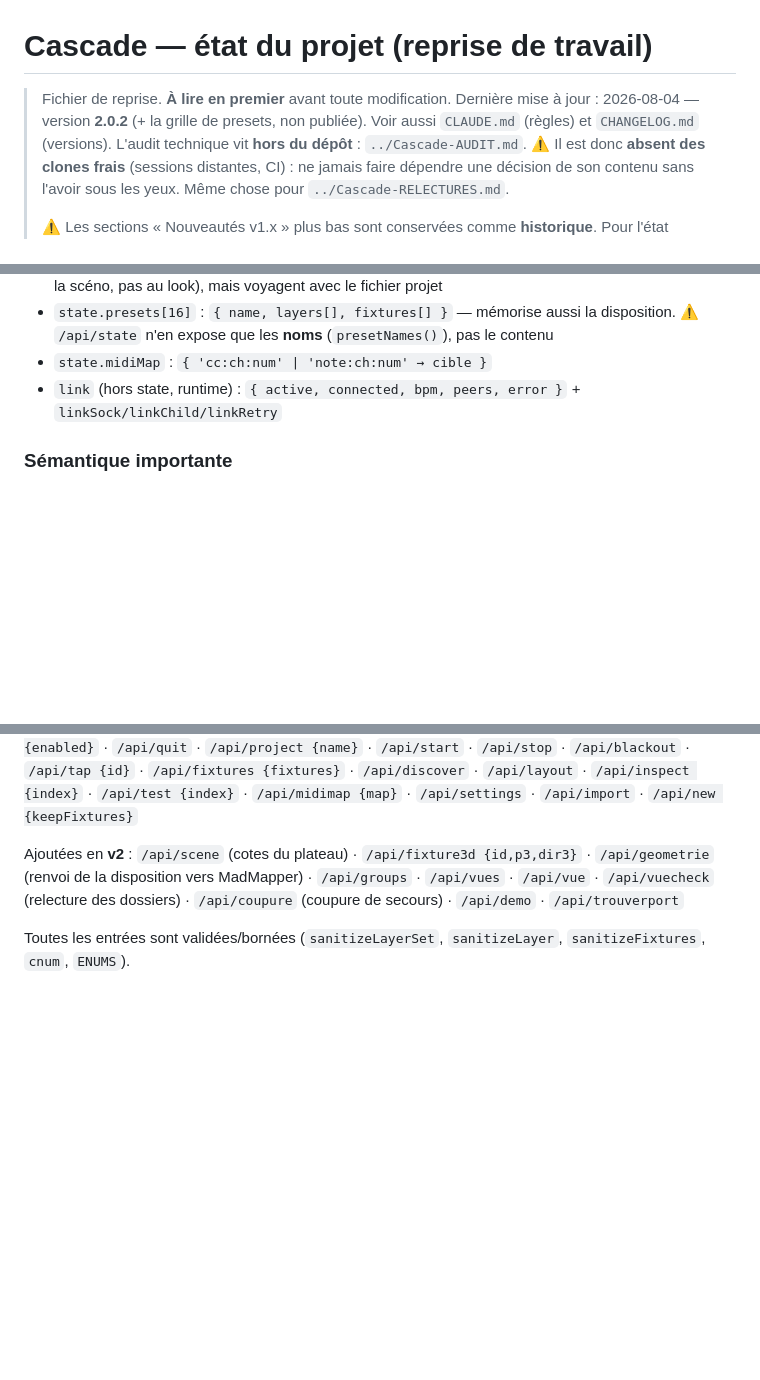
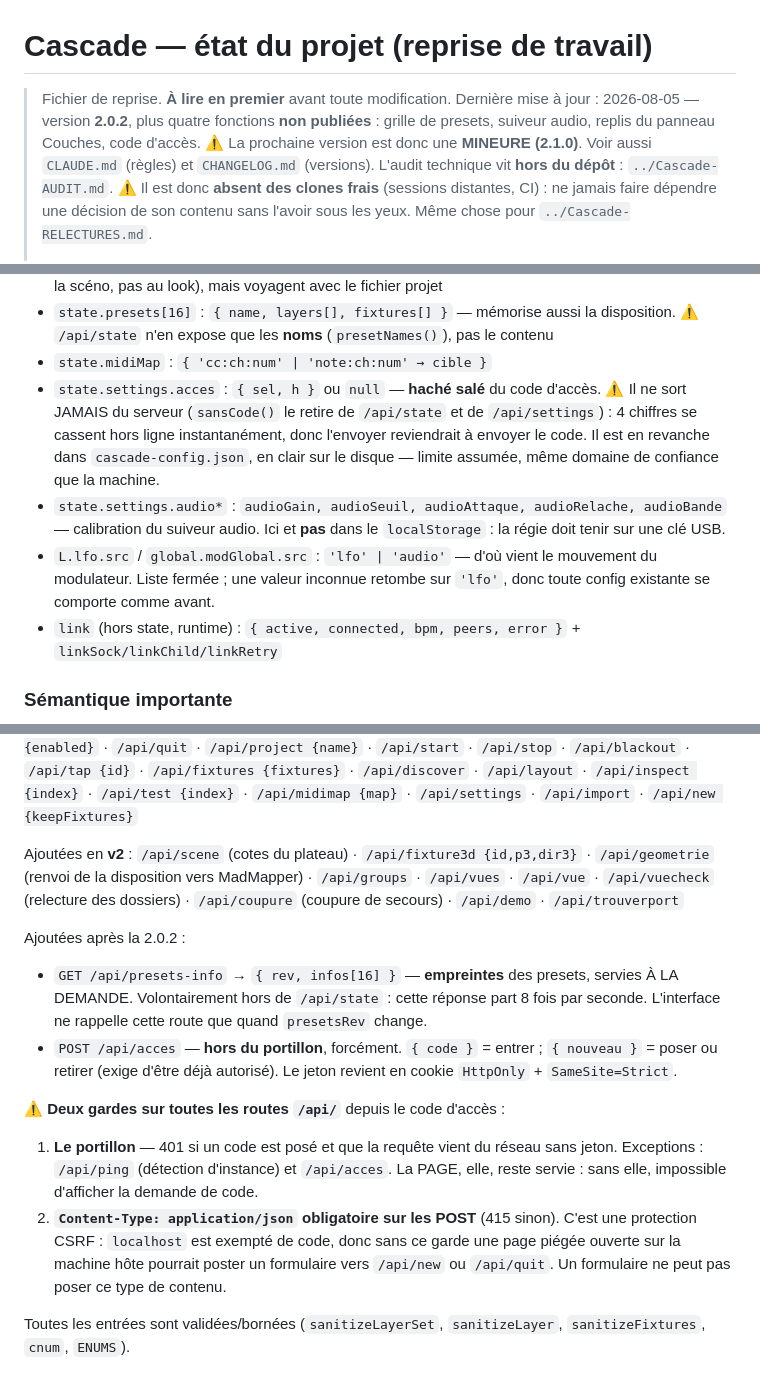
Before and after one commit to pymenvert/cascade, a Markdown page: docs/ETAT-DU-PROJET.md, 3 parts joined by grey strips. GitHub-like rendering; blank space fills up the shorter version.

Commit message:
La campagne de mutation a tourné en entier : 31 sur 31, aucun aveugle
Le « 31 mutations sur 31 détectées » de la documentation n'avait jamais été
vérifié d'un bloc — le chiffre était additionné à la main, mutant par mutant, au
fil des commits. Il est maintenant mesuré : campagne complète, 31 cassages
volontaires, 31 détectés, zéro aveugle, et `server.js` restauré identique à la
fin (le contrôle que fait l'outil lui-même).

Elle a tourné dans une COPIE du dépôt : `tests/mutation.js` modifie `server.js`
en place, donc la lancer dans l'arbre de travail interdit d'y toucher pendant une
heure — et un commit parti à ce moment-là emporterait un mutant. C'est exactement
l'accident du 28/07.

Le fichier de reprise gagne ce qui lui manquait sur les fonctions récentes :

- les deux routes ajoutées (`/api/presets-info` et `/api/acces`) et POURQUOI la
  première est hors de `/api/state` ;
- les DEUX gardes qui pèsent désormais sur toutes les routes `/api/` — le
  portillon du code d'accès, et l'exigence de `Content-Type: application/json`
  qui ferme la CSRF locale. Quelqu'un qui ajoute une route doit savoir qu'elles
  existent avant de se demander pourquoi son `curl` reçoit un 415 ;
- le haché du code d'accès, avec l'avertissement qu'il ne sort JAMAIS du serveur
  mais qu'il est en clair dans `cascade-config.json` — limite assumée ;
- la calibration audio dans `settings` et non dans le `localStorage`, avec sa
  raison (la régie tient sur une clé USB) ;
- `src` sur les deux modulateurs, et son repli sur `'lfo'` qui garantit qu'une
  vieille configuration se comporte comme avant.

L'en-tête dit maintenant qu'il y a quatre fonctions non publiées et que la
prochaine version est une mineure — pour qu'on ne tague pas une 2.0.3 par
réflexe.

309 tests, 31 mutations sur 31.

Co-Authored-By: Claude Opus 5 <noreply@anthropic.com>
Claude-Session: https://claude.ai/code/session_014AygLFhdJYfSvYLNR2Y2kH

```diff
--- a/docs/ETAT-DU-PROJET.md
+++ b/docs/ETAT-DU-PROJET.md
@@ -1,7 +1,9 @@
 # Cascade — état du projet (reprise de travail)
 
 > Fichier de reprise. **À lire en premier** avant toute modification.
-> Dernière mise à jour : 2026-08-04 — version **2.0.2** (+ la grille de presets, non publiée).
+> Dernière mise à jour : 2026-08-05 — version **2.0.2**, plus quatre fonctions
+> **non publiées** : grille de presets, suiveur audio, replis du panneau Couches,
+> code d'accès. ⚠ La prochaine version est donc une **MINEURE (2.1.0)**.
 > Voir aussi `CLAUDE.md` (règles) et `CHANGELOG.md` (versions).
 > L'audit technique vit **hors du dépôt** : `../Cascade-AUDIT.md`. ⚠ Il est donc
 > **absent des clones frais** (sessions distantes, CI) : ne jamais faire dépendre
@@ -407,6 +409,17 @@ Cascade/
 - `state.presets[16]` : `{ name, layers[], fixtures[] }` — mémorise aussi la disposition.
   ⚠ `/api/state` n'en expose que les **noms** (`presetNames()`), pas le contenu
 - `state.midiMap` : `{ 'cc:ch:num' | 'note:ch:num' → cible }`
+- `state.settings.acces` : `{ sel, h }` ou `null` — **haché salé** du code d'accès.
+  ⚠ Il ne sort JAMAIS du serveur (`sansCode()` le retire de `/api/state` et de
+  `/api/settings`) : 4 chiffres se cassent hors ligne instantanément, donc l'envoyer
+  reviendrait à envoyer le code. Il est en revanche dans `cascade-config.json`, en
+  clair sur le disque — limite assumée, même domaine de confiance que la machine.
+- `state.settings.audio*` : `audioGain, audioSeuil, audioAttaque, audioRelache,
+  audioBande` — calibration du suiveur audio. Ici et **pas** dans le `localStorage` :
+  la régie doit tenir sur une clé USB.
+- `L.lfo.src` / `global.modGlobal.src` : `'lfo' | 'audio'` — d'où vient le mouvement
+  du modulateur. Liste fermée ; une valeur inconnue retombe sur `'lfo'`, donc toute
+  config existante se comporte comme avant.
 - `link` (hors state, runtime) : `{ active, connected, bpm, peers, error }` + `linkSock/linkChild/linkRetry`
 
 ### Sémantique importante
@@ -428,6 +441,25 @@ Cascade/
 `POST` : `/api/layer {id,set}` · `/api/layers {action:add|remove,id}` · `/api/global {speed,master,param}` · `/api/preset {action:save|recall|clear|rename, slot, name?, fadeMs?}` · `/api/resync {id?}` · `/api/link {enabled}` · `/api/quit` · `/api/project {name}` · `/api/start` · `/api/stop` · `/api/blackout` · `/api/tap {id}` · `/api/fixtures {fixtures}` · `/api/discover` · `/api/layout` · `/api/inspect {index}` · `/api/test {index}` · `/api/midimap {map}` · `/api/settings` · `/api/import` · `/api/new {keepFixtures}`
 
 Ajoutées en **v2** : `/api/scene` (cotes du plateau) · `/api/fixture3d {id,p3,dir3}` · `/api/geometrie` (renvoi de la disposition vers MadMapper) · `/api/groups` · `/api/vues` · `/api/vue` · `/api/vuecheck` (relecture des dossiers) · `/api/coupure` (coupure de secours) · `/api/demo` · `/api/trouverport`
+
+Ajoutées après la 2.0.2 :
+
+- `GET /api/presets-info` → `{ rev, infos[16] }` — **empreintes** des presets, servies
+  À LA DEMANDE. Volontairement hors de `/api/state` : cette réponse part 8 fois par
+  seconde. L'interface ne rappelle cette route que quand `presetsRev` change.
+- `POST /api/acces` — **hors du portillon**, forcément. `{ code }` = entrer ;
+  `{ nouveau }` = poser ou retirer (exige d'être déjà autorisé). Le jeton revient
+  en cookie `HttpOnly` + `SameSite=Strict`.
+
+⚠ **Deux gardes sur toutes les routes `/api/`** depuis le code d'accès :
+
+1. **Le portillon** — 401 si un code est posé et que la requête vient du réseau sans
+   jeton. Exceptions : `/api/ping` (détection d'instance) et `/api/acces`. La PAGE,
+   elle, reste servie : sans elle, impossible d'afficher la demande de code.
+2. **`Content-Type: application/json` obligatoire sur les POST** (415 sinon). C'est
+   une protection CSRF : `localhost` est exempté de code, donc sans ce garde une
+   page piégée ouverte sur la machine hôte pourrait poster un formulaire vers
+   `/api/new` ou `/api/quit`. Un formulaire ne peut pas poser ce type de contenu.
 
 Toutes les entrées sont validées/bornées (`sanitizeLayerSet`, `sanitizeLayer`, `sanitizeFixtures`, `cnum`, `ENUMS`).
 
```
